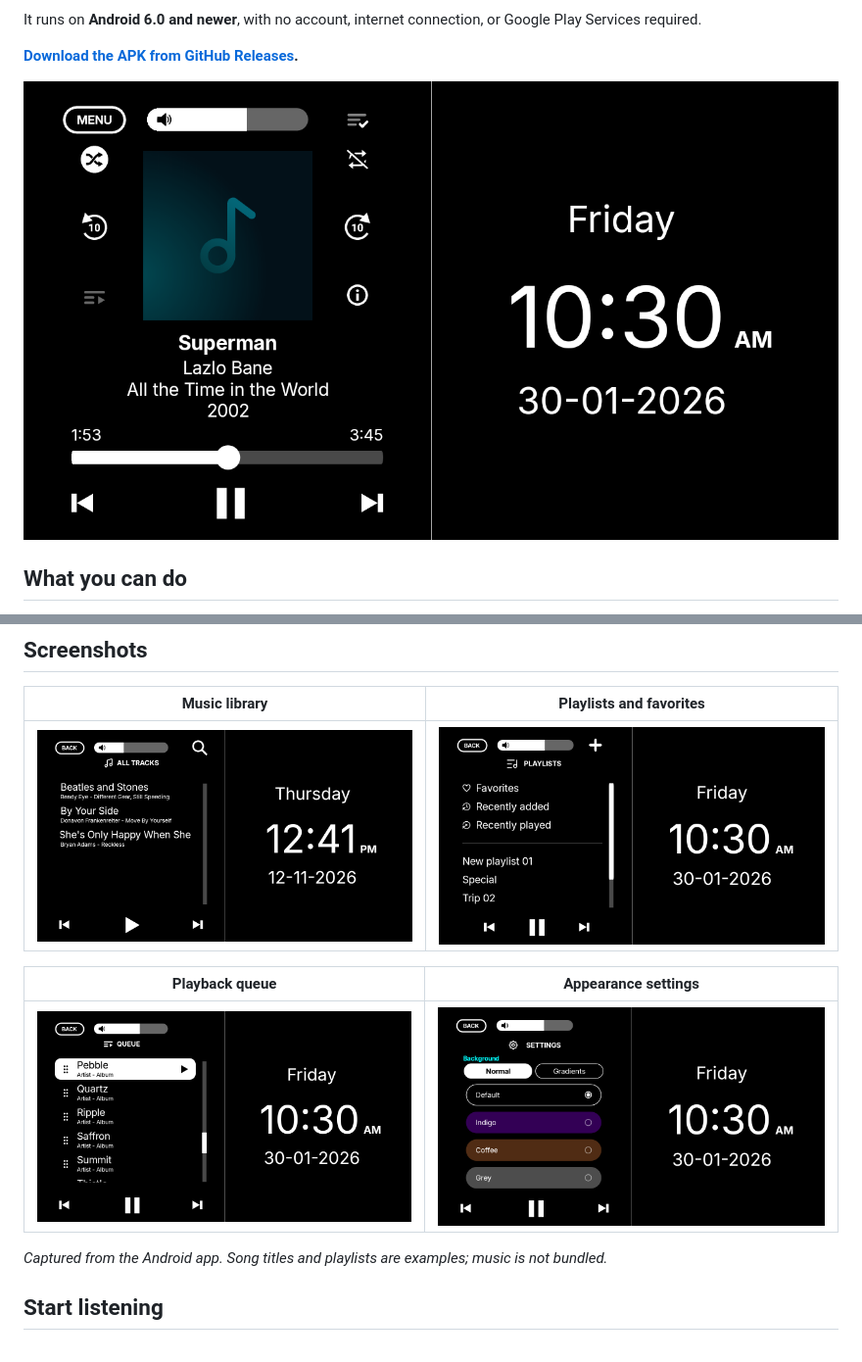
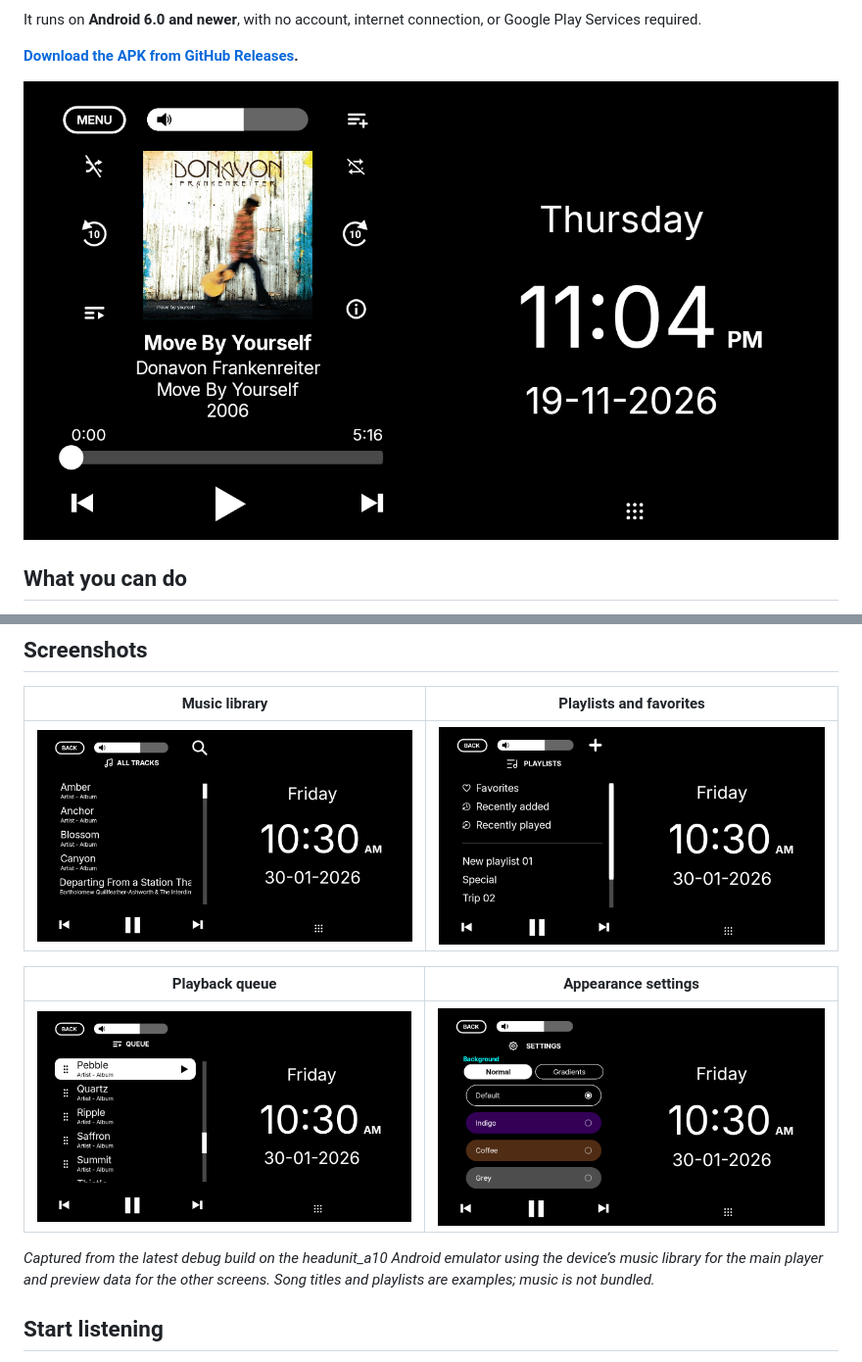
Before and after one commit to smishberma/Clocarmus, a Markdown page: README.md, 2 parts joined by grey strips. Shown at 98% size. Rendered like a GitHub page; pictures changed too: docs/screenshots/appearance.png, docs/screenshots/library.png, docs/screenshots/player.png.

Commit message:
docs: Update README with detailed capture information and refresh screenshots

```diff
--- a/README.md
+++ b/README.md
@@ -35,7 +35,7 @@ The clock stays visible while you browse. Your library and settings are stored l
 | --- | --- |
 | ![Reorder the songs in the playback queue](docs/screenshots/queue.png) | ![Choose a background while keeping the clock visible](docs/screenshots/appearance.png) |
 
-*Captured from the Android app. Song titles and playlists are examples; music is not bundled.*
+*Captured from the latest debug build on the headunit_a10 Android emulator using the device’s music library for the main player and preview data for the other screens. Song titles and playlists are examples; music is not bundled.*
 
 ## Start listening
 
```
